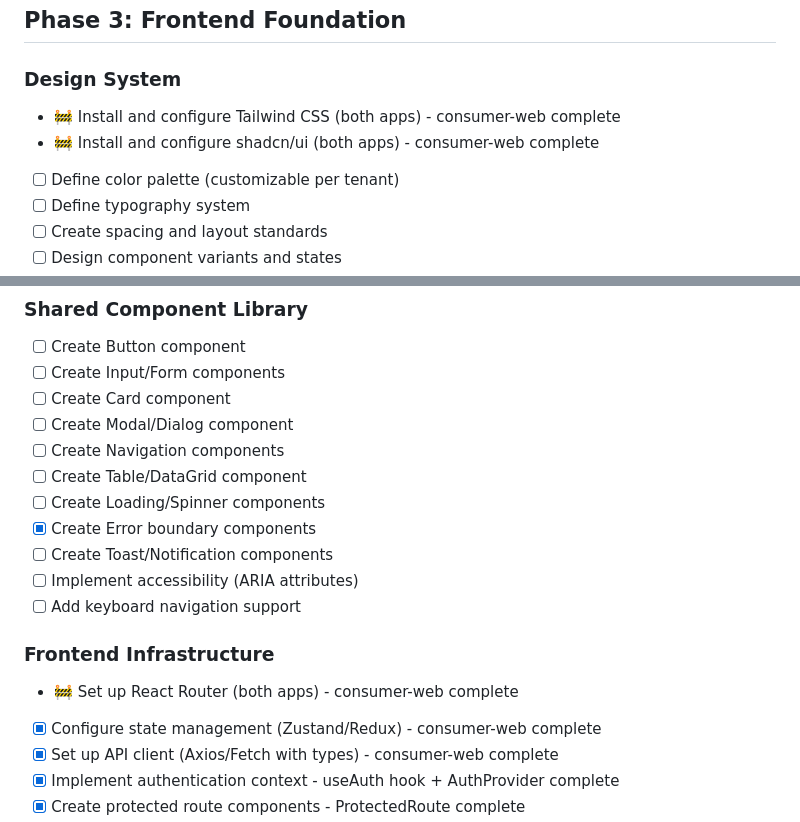
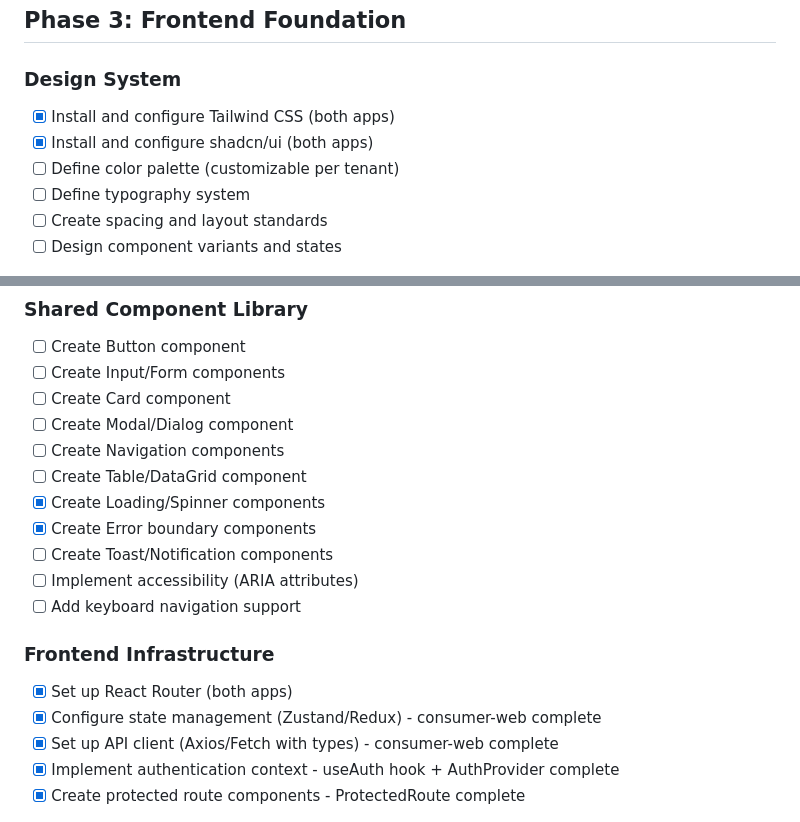
Before and after one commit to jcaldwell78/retail-agentic, a Markdown page: docs/ROADMAP.md, 2 parts joined by grey strips. Rendered like a GitHub page.

```diff
--- a/docs/ROADMAP.md
+++ b/docs/ROADMAP.md
@@ -163,8 +163,8 @@ This roadmap outlines the tasks required to build a production-ready MVP of the
 ## Phase 3: Frontend Foundation
 
 ### Design System
-- 🚧 Install and configure Tailwind CSS (both apps) - consumer-web complete
-- 🚧 Install and configure shadcn/ui (both apps) - consumer-web complete
+- [x] Install and configure Tailwind CSS (both apps)
+- [x] Install and configure shadcn/ui (both apps)
 - [ ] Define color palette (customizable per tenant)
 - [ ] Define typography system
 - [ ] Create spacing and layout standards
@@ -179,14 +179,14 @@ This roadmap outlines the tasks required to build a production-ready MVP of the
 - [ ] Create Modal/Dialog component
 - [ ] Create Navigation components
 - [ ] Create Table/DataGrid component
-- [ ] Create Loading/Spinner components
+- [x] Create Loading/Spinner components
 - [x] Create Error boundary components
 - [ ] Create Toast/Notification components
 - [ ] Implement accessibility (ARIA attributes)
 - [ ] Add keyboard navigation support
 
 ### Frontend Infrastructure
-- 🚧 Set up React Router (both apps) - consumer-web complete
+- [x] Set up React Router (both apps)
 - [x] Configure state management (Zustand/Redux) - consumer-web complete
 - [x] Set up API client (Axios/Fetch with types) - consumer-web complete
 - [x] Implement authentication context - useAuth hook + AuthProvider complete
```
Also changed, not shown: other parts of docs/ROADMAP.md (+3 -3 lines).
